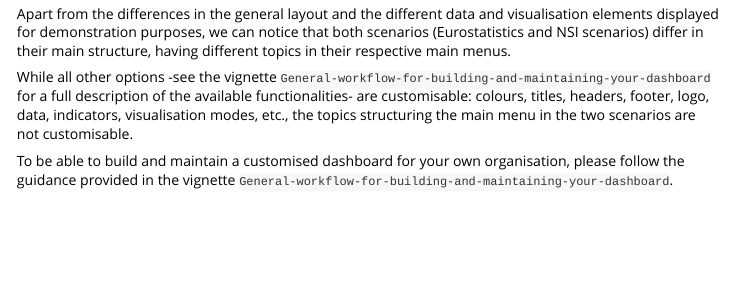
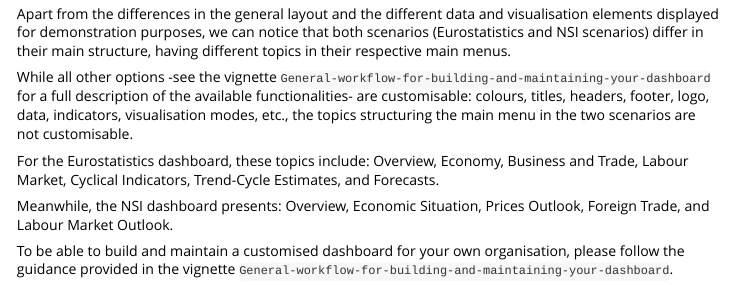
Before and after one commit to eurostat/eurostatRTool, an R Markdown document (vignettes/Demonstration-dashboards-showing-the-functionalities-of-the-tool.Rmd): the page in a window 1100 px wide, from 1640 px down. Rendered offline with R 4.5, knitr and Pandoc, with nearby package versions.

Commit message:
Update Demonstration-dashboards-showing-the-functionalities-of-the-tool.Rmd

```diff
--- a/vignettes/Demonstration-dashboards-showing-the-functionalities-of-the-tool.Rmd
+++ b/vignettes/Demonstration-dashboards-showing-the-functionalities-of-the-tool.Rmd
@@ -61,5 +61,9 @@ Apart from the differences in the general layout and the different data and visu
 
 While all other options -see the vignette `General-workflow-for-building-and-maintaining-your-dashboard` for a full description of the available functionalities- are customisable: colours, titles, headers, footer, logo, data, indicators, visualisation modes, etc., the topics structuring the main menu in the two scenarios are not customisable.
 
+For the Eurostatistics dashboard, these topics include: Overview, Economy, Business and Trade, Labour Market, Cyclical Indicators, Trend-Cycle Estimates, and Forecasts.
+
+Meanwhile, the NSI dashboard presents: Overview, Economic Situation, Prices Outlook, Foreign Trade, and Labour Market Outlook.
+
 To be able to build and maintain a customised dashboard for your own organisation,
 please follow the guidance provided in the vignette `General-workflow-for-building-and-maintaining-your-dashboard`.
```
